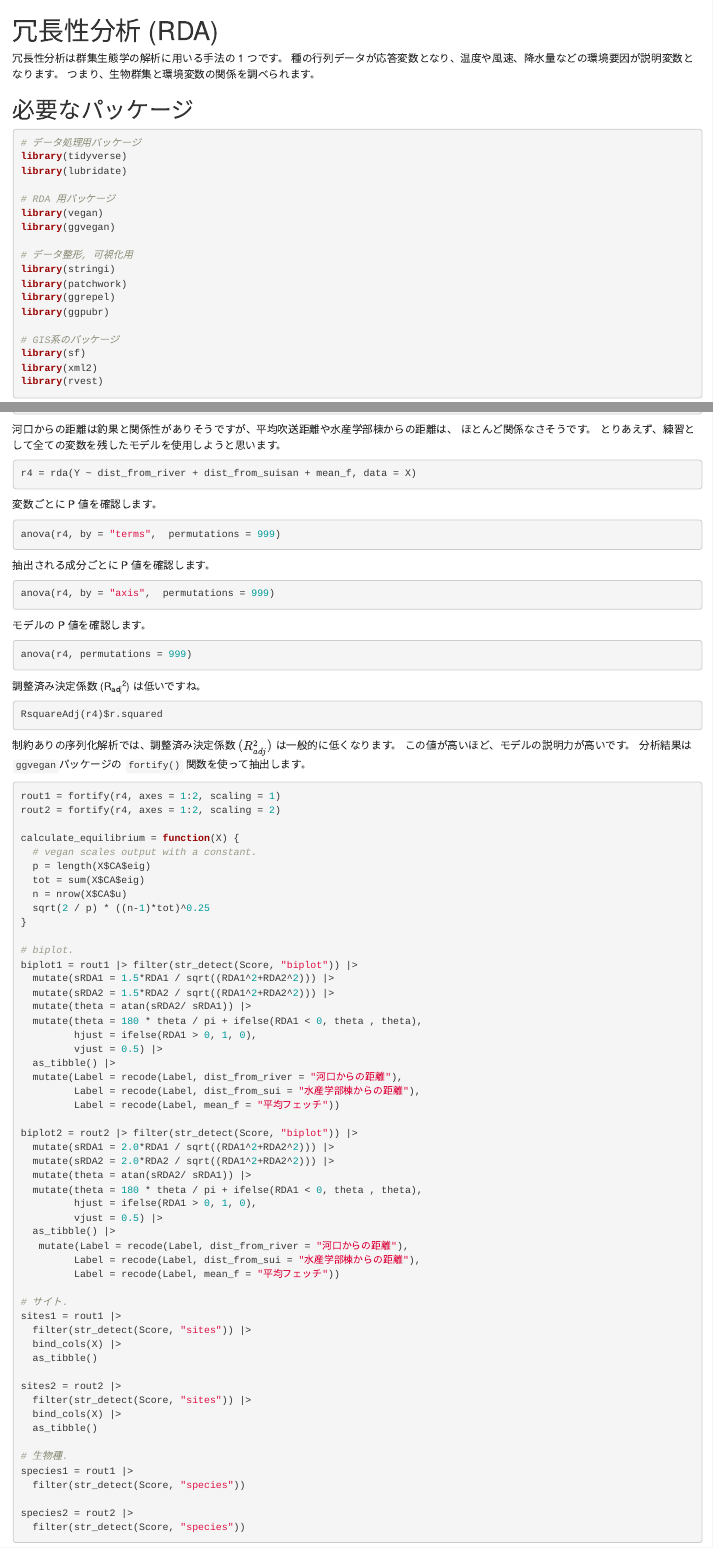
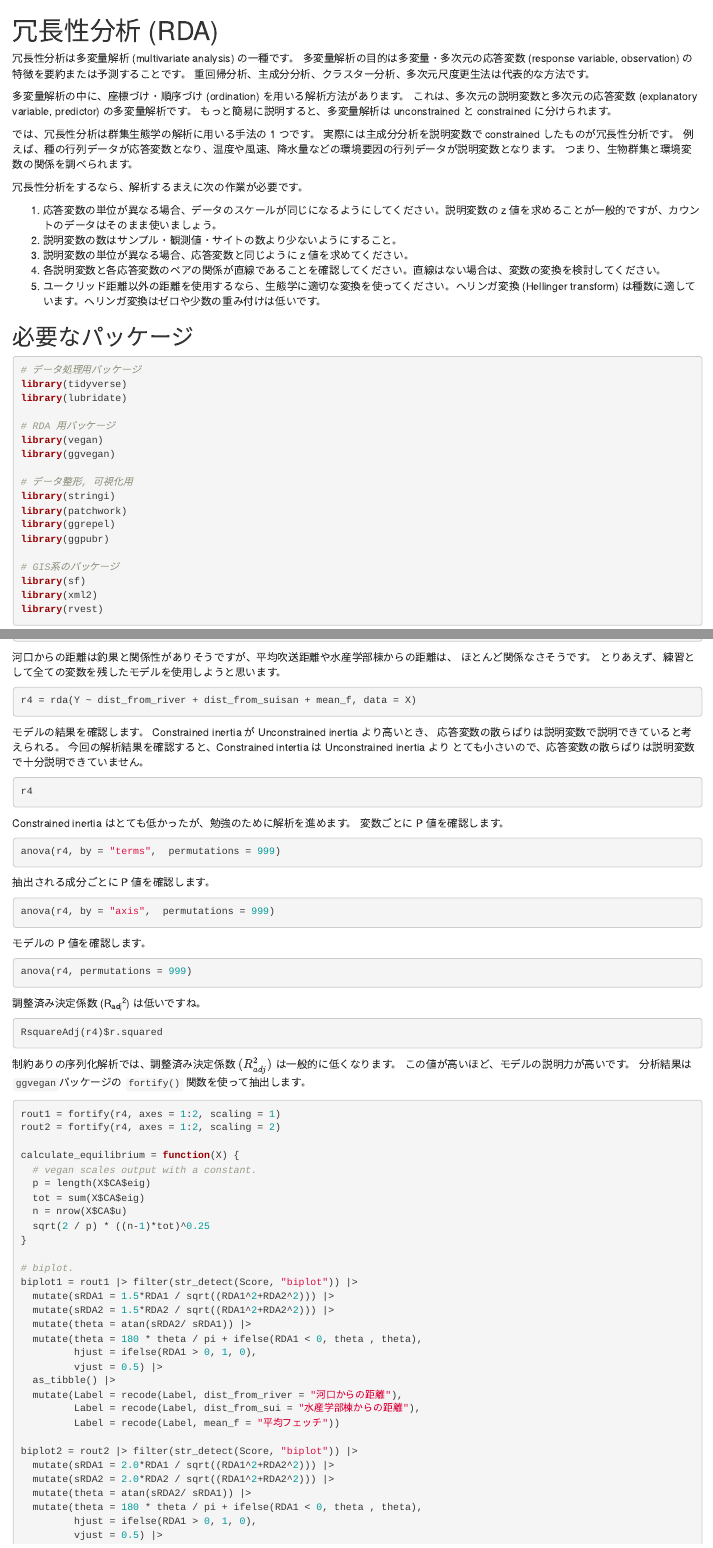
Before and after one commit to gnishihara/Lab-Manual, an R Markdown document (80-redundancy-analysis.Rmd): the page in a window 1100 px wide, from its top, and a second part further down, joined at a grey line. Rendered offline with R 4.5, knitr and Pandoc, with nearby package versions; the code chunks are not run, so their results and figures are left out; drawn as R Markdown's standard HTML page in place of the format the file asks for.

Commit message:
Big update.

````diff
--- a/80-redundancy-analysis.Rmd
+++ b/80-redundancy-analysis.Rmd
@@ -1,8 +1,25 @@
 # 冗長性分析 (RDA) {#redundancy-analysis}
 
-冗長性分析は群集生態学の解析に用いる手法の 1 つです。
-種の行列データが応答変数となり、温度や風速、降水量などの環境要因が説明変数となります。
+冗長性分析は多変量解析 (multivariate analysis) の一種です。
+多変量解析の目的は多変量・多次元の応答変数 (response variable, observation) の特徴を要約または予測することです。
+重回帰分析、主成分分析、クラスター分析、多次元尺度更生法は代表的な方法です。
+
+多変量解析の中に、座標づけ・順序づけ (ordination) を用いる解析方法があります。
+これは、多次元の説明変数と多次元の応答変数 (explanatory variable, predictor) の多変量解析です。
+もっと簡易に説明すると、多変量解析は unconstrained と constrained に分けられます。
+
+では、冗長性分析は群集生態学の解析に用いる手法の 1 つです。
+実際には主成分分析を説明変数で constrained したものが冗長性分析です。
+例えば、種の行列データが応答変数となり、温度や風速、降水量などの環境要因の行列データが説明変数となります。
 つまり、生物群集と環境変数の関係を調べられます。
+
+冗長性分析をするなら、解析するまえに次の作業が必要です。
+
+1. 応答変数の単位が異なる場合、データのスケールが同じになるようにしてください。説明変数の z 値を求めることが一般的ですが、カウントのデータはそのまま使いましょう。
+2. 説明変数の数はサンプル・観測値・サイトの数より少ないようにすること。
+3. 説明変数の単位が異なる場合、応答変数と同じように z 値を求めてください。
+4. 各説明変数と各応答変数のペアの関係が直線であることを確認してください。直線はない場合は、変数の変換を検討してください。
+5. ユークリッド距離以外の距離を使用するなら、生態学に適切な変換を使ってください。へリンガ変換 (Hellinger transform) は種数に適しています。へリンガ変換はゼロや少数の重み付けは低いです。
 
 ## 必要なパッケージ
 
@@ -444,7 +461,17 @@ anova(r3, by = "terms", permutations = 999) # 変数ごとに P 値を確認.
 r4 = rda(Y ~ dist_from_river + dist_from_suisan + mean_f, data = X)
 ```
 
+モデルの結果を確認します。
+Constrained inertia が Unconstrained inertia より高いとき、
+応答変数の散らばりは説明変数で説明できていると考えられる。
+今回の解析結果を確認すると、Constrained intertia は Unconstrained inertia より
+とても小さいので、応答変数の散らばりは説明変数で十分説明できていません。
 
+```{r}
+r4
+```
+
+Constrained inertia はとても低かったが、勉強のために解析を進めます。
 変数ごとに P 値を確認します。
 ```{r}
 anova(r4, by = "terms",  permutations = 999)
--- a/index.Rmd
+++ b/index.Rmd
@@ -4,7 +4,7 @@ author: "水圏植物生態学研究室 (greg nishihara)"
 date: "`r Sys.Date()`"
 site: bookdown::bookdown_site
 documentclass: book
-bibliography: [book.bib, packages.bib, windfetch.bib ]
+bibliography: [book.bib, packages.bib, windfetch.bib, multivariate.bib ]
 # url: your book url like https://bookdown.org/yihui/bookdown
 # cover-image: path to the social sharing image like images/cover.jpg
 description: |
````
Also changed, not shown: docs/08-data-map.md, docs/24-analysis-glm.md, docs/50-maps.md, docs/index.md, docs/reference-keys.txt, docs/search.json, 22 other files.
